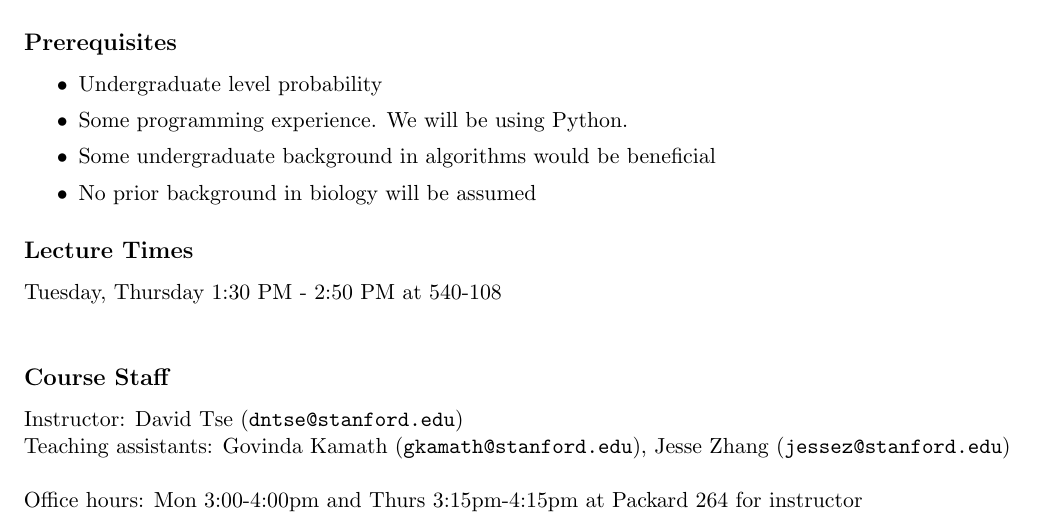
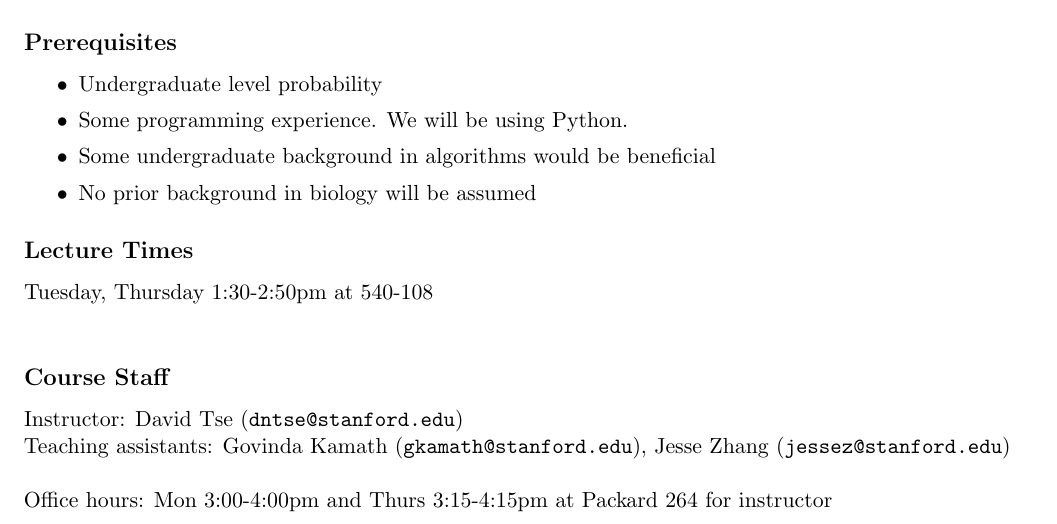
Before and after one commit to laurashen/data-science-sequencing.github.io, a LaTeX document (Win2018/handouts/Overview.tex): part of page 1 of 3, cut so that both start at the same text. Compiled offline with pdfLaTeX.

```diff
--- a/Win2018/handouts/Overview.tex
+++ b/Win2018/handouts/Overview.tex
@@ -105,13 +105,13 @@
 \end{itemize}
 
 \subsection*{Lecture Times}
-Tuesday, Thursday 1:30 PM - 2:50 PM at 540-108 \\
+Tuesday, Thursday 1:30-2:50pm at 540-108 \\
 
 \subsection*{Course Staff}
 Instructor: David Tse (\texttt{dntse@stanford.edu}) \\
 Teaching assistants: Govinda Kamath (\texttt{gkamath@stanford.edu}), Jesse Zhang (\texttt{jessez@stanford.edu}) \\
 
-Office hours: Mon 3:00-4:00pm and Thurs 3:15pm-4:15pm at Packard 264 for instructor
+Office hours: Mon 3:00-4:00pm and Thurs 3:15-4:15pm at Packard 264 for instructor
 \pagebreak
 
 \section*{Course Grading}
```
Also changed, not shown: Win2018/handouts/Overview.pdf, 3 other files.
